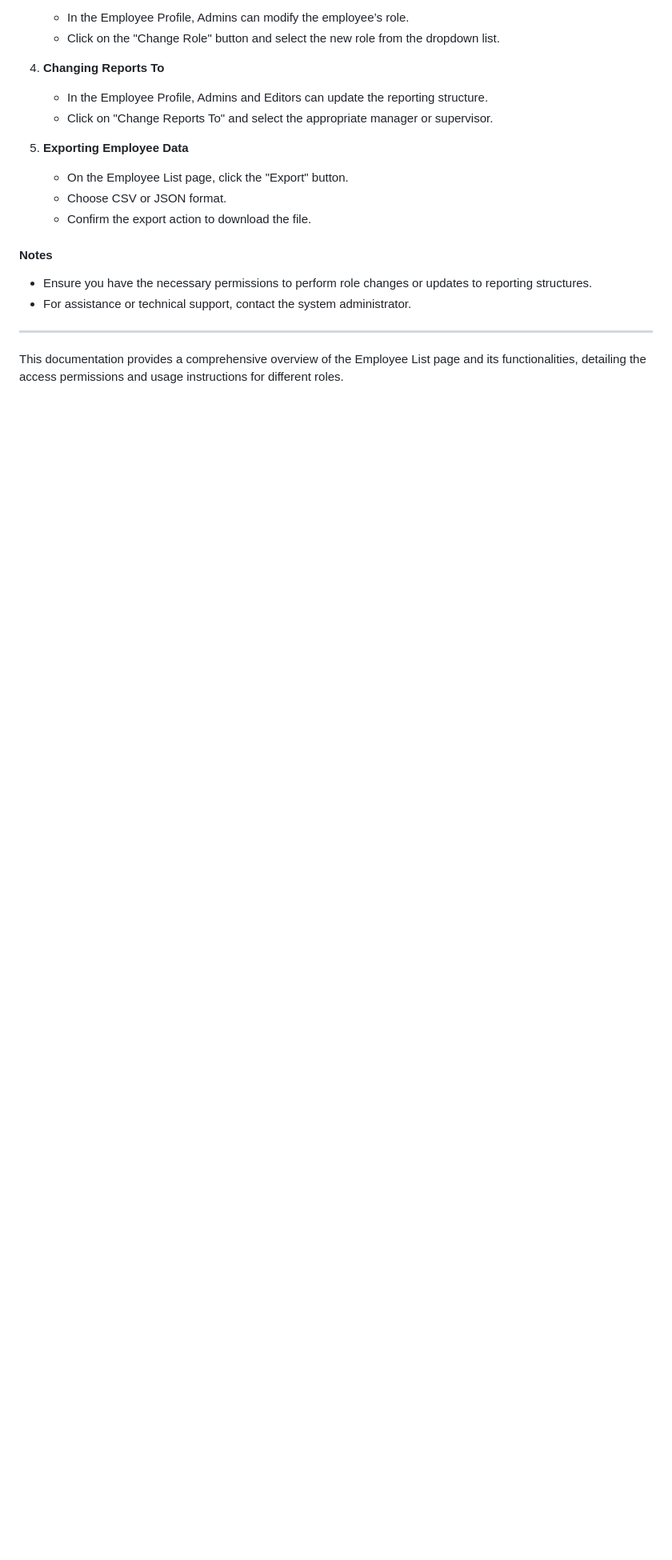
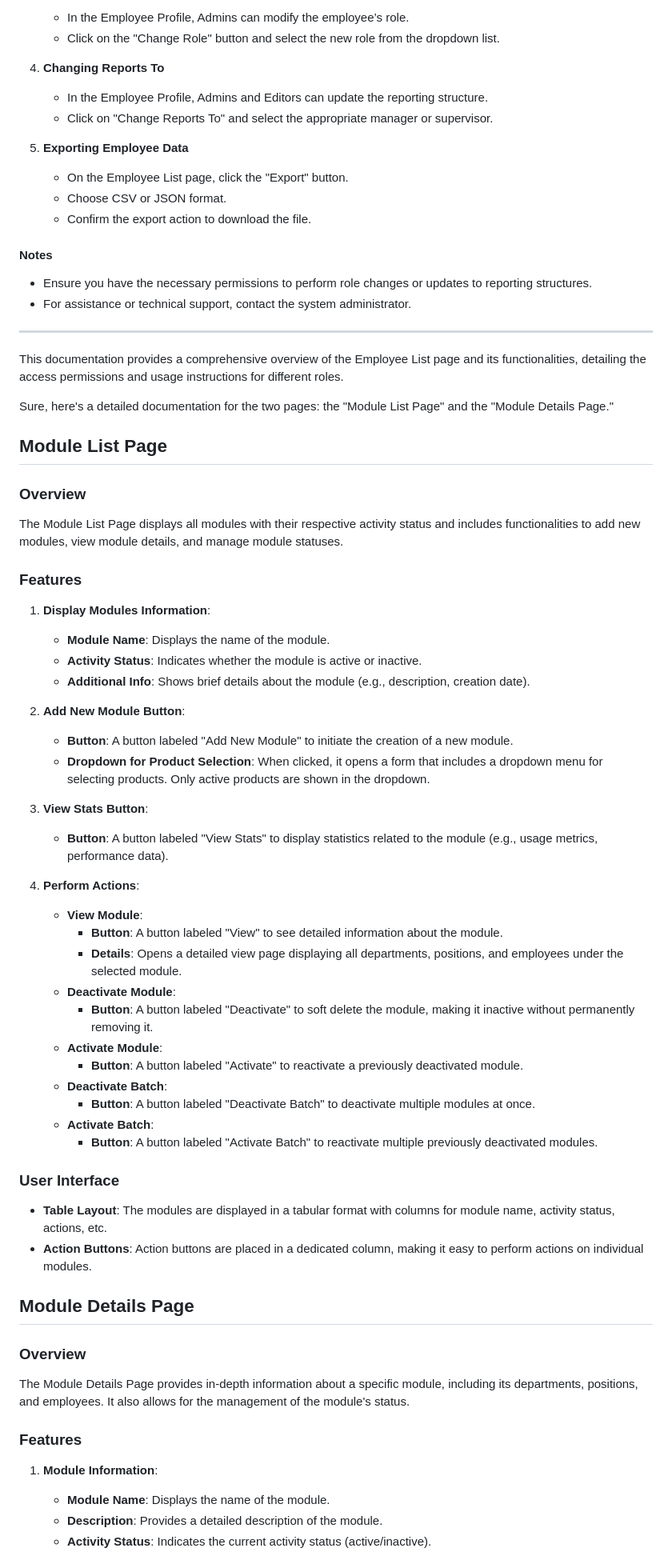
Before and after one commit to LavanyaPasumarthi71/CS665_PROJECT1_GROUP_24, a Markdown page: README.md, the part around one of its changes. Shown at 80% size. GitHub-like rendering; blank space fills up the shorter version.

```diff
--- a/README.md
+++ b/README.md
@@ -212,3 +212,59 @@ The Employee List page consists of two main components: **Employee List** and **
 ---
 
 This documentation provides a comprehensive overview of the Employee List page and its functionalities, detailing the access permissions and usage instructions for different roles.
+
+
+
+
+
+Sure, here's a detailed documentation for the two pages: the "Module List Page" and the "Module Details Page."
+
+## Module List Page
+
+### Overview
+The Module List Page displays all modules with their respective activity status and includes functionalities to add new modules, view module details, and manage module statuses.
+
+### Features
+
+1. **Display Modules Information**:
+    - **Module Name**: Displays the name of the module.
+    - **Activity Status**: Indicates whether the module is active or inactive.
+    - **Additional Info**: Shows brief details about the module (e.g., description, creation date).
+
+2. **Add New Module Button**:
+    - **Button**: A button labeled "Add New Module" to initiate the creation of a new module.
+    - **Dropdown for Product Selection**: When clicked, it opens a form that includes a dropdown menu for selecting products. Only active products are shown in the dropdown.
+
+3. **View Stats Button**:
+    - **Button**: A button labeled "View Stats" to display statistics related to the module (e.g., usage metrics, performance data).
+
+4. **Perform Actions**:
+    - **View Module**:
+        - **Button**: A button labeled "View" to see detailed information about the module.
+        - **Details**: Opens a detailed view page displaying all departments, positions, and employees under the selected module.
+    - **Deactivate Module**:
+        - **Button**: A button labeled "Deactivate" to soft delete the module, making it inactive without permanently removing it.
+    - **Activate Module**:
+        - **Button**: A button labeled "Activate" to reactivate a previously deactivated module.
+    - **Deactivate Batch**:
+        - **Button**: A button labeled "Deactivate Batch" to deactivate multiple modules at once.
+    - **Activate Batch**:
+        - **Button**: A button labeled "Activate Batch" to reactivate multiple previously deactivated modules.
+
+### User Interface
+
+- **Table Layout**: The modules are displayed in a tabular format with columns for module name, activity status, actions, etc.
+- **Action Buttons**: Action buttons are placed in a dedicated column, making it easy to perform actions on individual modules.
+
+## Module Details Page
+
+### Overview
+The Module Details Page provides in-depth information about a specific module, including its departments, positions, and employees. It also allows for the management of the module's status.
+
+### Features
+
+1. **Module Information**:
+    - **Module Name**: Displays the name of the module.
+    - **Description**: Provides a detailed description of the module.
+    - **Activity Status**: Indicates the current activity status (active/inactive).
+
```
Also changed, not shown: other parts of README.md (+40 -0 lines).
